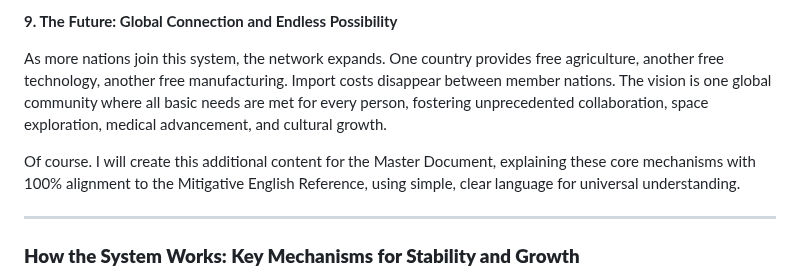
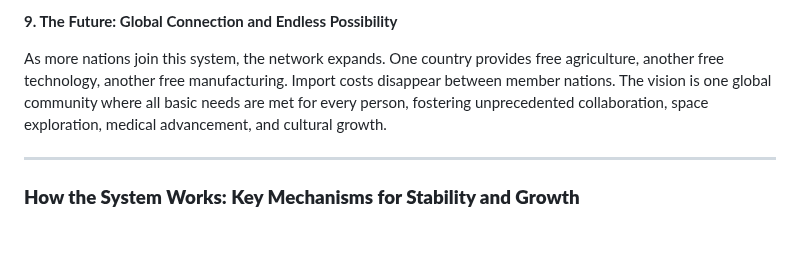
Before and after one commit to aequchain/aequchain, a Markdown page: The System of Equidistributed Financial Freedom.md, the part around the change. Drawn GitHub-style; blank space fills up the shorter version.

Commit message:
evolving file
The System of Equidistributed Financial Freedom

```diff
--- a/The System of Equidistributed Financial Freedom.md
+++ b/The System of Equidistributed Financial Freedom.md
@@ -71,8 +71,6 @@ Imagine waking up knowing your share is secure. You check the mobile app, findin
 
 As more nations join this system, the network expands. One country provides free agriculture, another free technology, another free manufacturing. Import costs disappear between member nations. The vision is one global community where all basic needs are met for every person, fostering unprecedented collaboration, space exploration, medical advancement, and cultural growth.
 
-Of course. I will create this additional content for the Master Document, explaining these core mechanisms with 100% alignment to the Mitigative English Reference, using simple, clear language for universal understanding.
-
 ***
 
 ### **How the System Works: Key Mechanisms for Stability and Growth**
```
